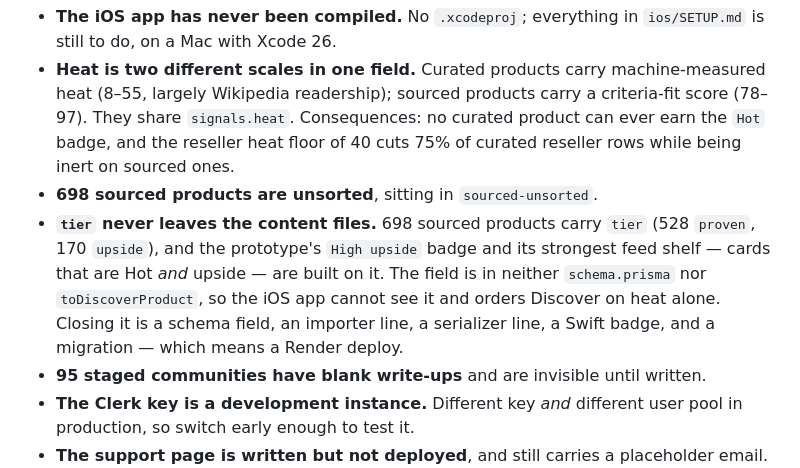
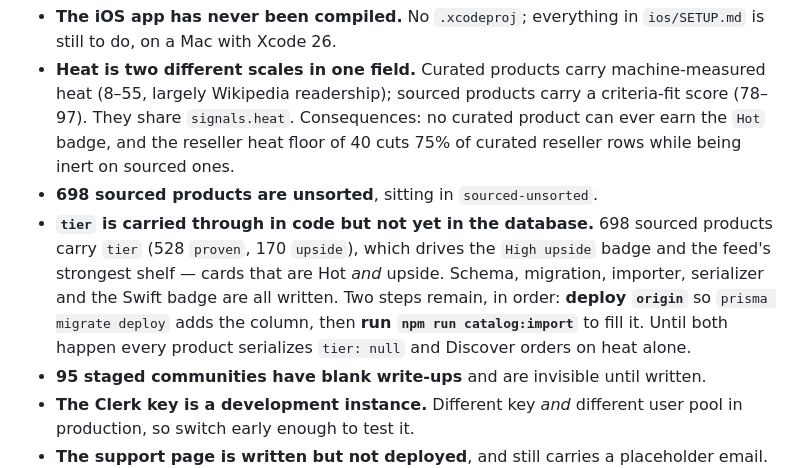
Before and after one commit to IshaanChat/mobile-app, a Markdown page: HANDOFF.md, the part around the change. GitHub-like rendering.

Commit message:
Record what the tier change still needs
Code is done; the column and its 886 values are not. Both steps are
ordered because the importer fails on a database without the column —
which is exactly how the wrong flag failed earlier today.

Co-Authored-By: Claude Opus 5 <noreply@anthropic.com>

```diff
--- a/HANDOFF.md
+++ b/HANDOFF.md
@@ -236,13 +236,14 @@ curated Pexels → 1200:627, community → 4:3.
   no curated product can ever earn the `Hot` badge, and the reseller heat floor
   of 40 cuts 75% of curated reseller rows while being inert on sourced ones.
 - **698 sourced products are unsorted**, sitting in `sourced-unsorted`.
-- **`tier` never leaves the content files.** 698 sourced products carry
-  `tier` (528 `proven`, 170 `upside`), and the prototype's `High upside` badge
-  and its strongest feed shelf — cards that are Hot *and* upside — are built on
-  it. The field is in neither `schema.prisma` nor `toDiscoverProduct`, so the
-  iOS app cannot see it and orders Discover on heat alone. Closing it is a
-  schema field, an importer line, a serializer line, a Swift badge, and a
-  migration — which means a Render deploy.
+- **`tier` is carried through in code but not yet in the database.** 698
+  sourced products carry `tier` (528 `proven`, 170 `upside`), which drives the
+  `High upside` badge and the feed's strongest shelf — cards that are Hot *and*
+  upside. Schema, migration, importer, serializer and the Swift badge are all
+  written. Two steps remain, in order: **deploy `origin`** so
+  `prisma migrate deploy` adds the column, then **run
+  `npm run catalog:import`** to fill it. Until both happen every product
+  serializes `tier: null` and Discover orders on heat alone.
 - **95 staged communities have blank write-ups** and are invisible until written.
 - **The Clerk key is a development instance.** Different key *and* different
   user pool in production, so switch early enough to test it.
```
